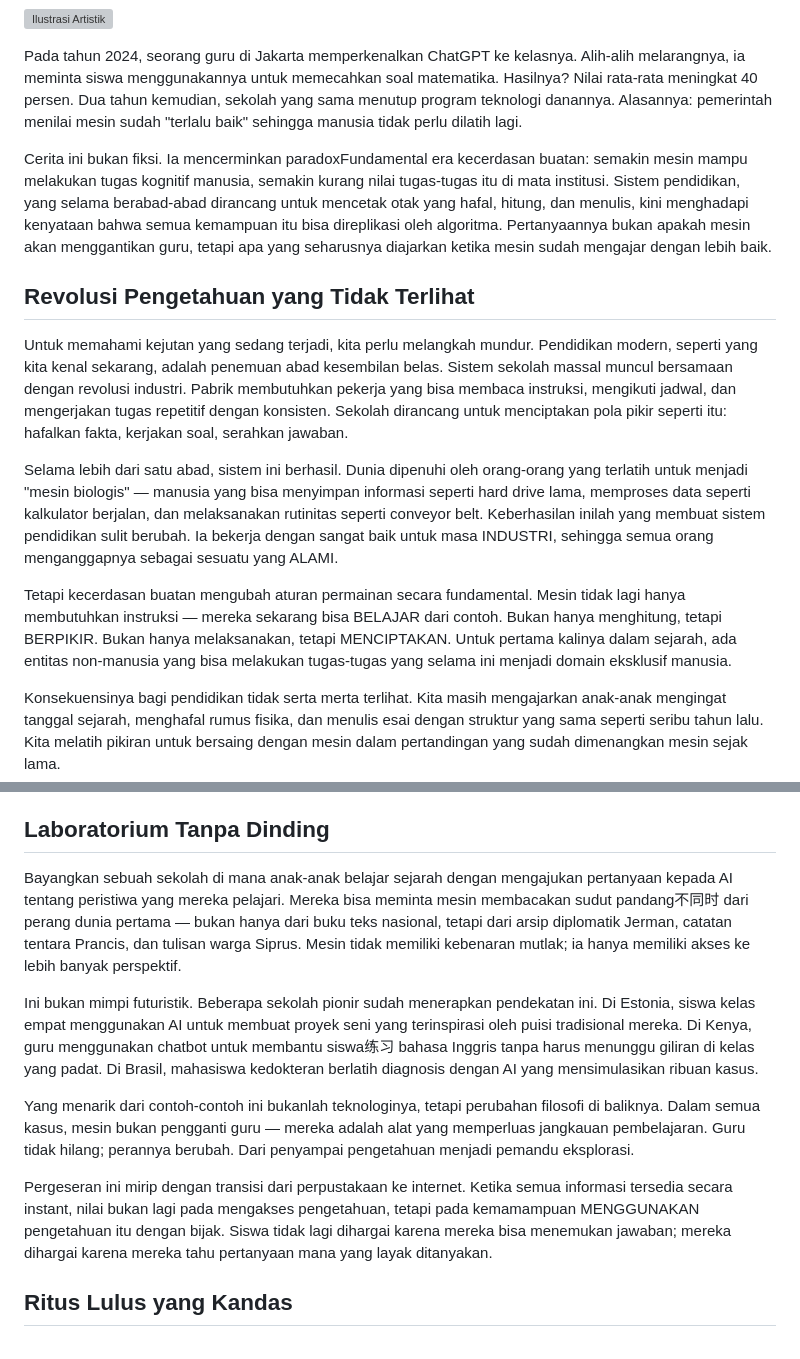
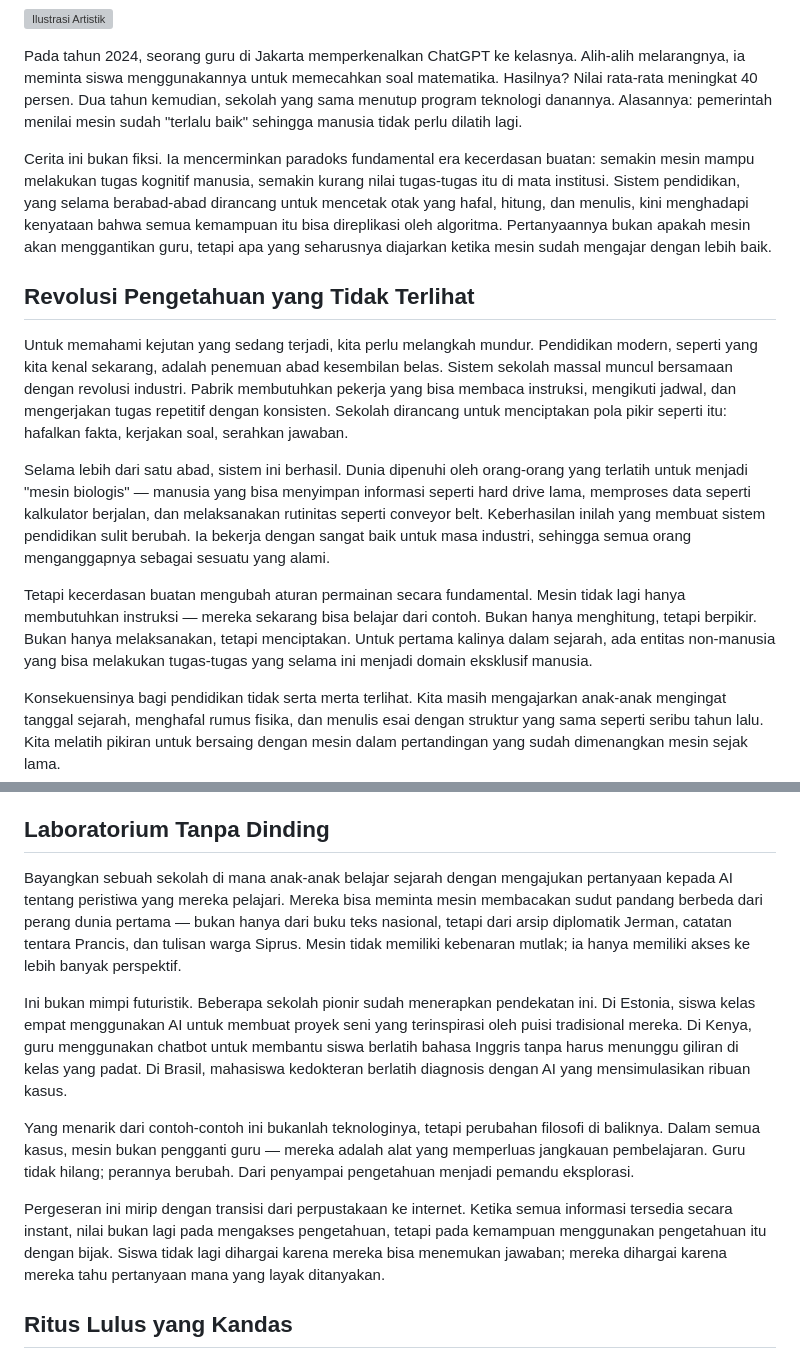
Before and after one commit to labsdigital/agents, a Markdown page: atlas/reports/kapabilitas-edu-2026-09-02.md, 2 parts joined by grey strips. Rendered like a GitHub page; grey boxes are pictures that could not be loaded.

```diff
--- a/atlas/reports/kapabilitas-edu-2026-09-02.md
+++ b/atlas/reports/kapabilitas-edu-2026-09-02.md
@@ -8,15 +8,15 @@
 
 Pada tahun 2024, seorang guru di Jakarta memperkenalkan ChatGPT ke kelasnya. Alih-alih melarangnya, ia meminta siswa menggunakannya untuk memecahkan soal matematika. Hasilnya? Nilai rata-rata meningkat 40 persen. Dua tahun kemudian, sekolah yang sama menutup program teknologi danannya. Alasannya: pemerintah menilai mesin sudah "terlalu baik" sehingga manusia tidak perlu dilatih lagi.
 
-Cerita ini bukan fiksi. Ia mencerminkan paradoxFundamental era kecerdasan buatan: semakin mesin mampu melakukan tugas kognitif manusia, semakin kurang nilai tugas-tugas itu di mata institusi. Sistem pendidikan, yang selama berabad-abad dirancang untuk mencetak otak yang hafal, hitung, dan menulis, kini menghadapi kenyataan bahwa semua kemampuan itu bisa direplikasi oleh algoritma. Pertanyaannya bukan apakah mesin akan menggantikan guru, tetapi apa yang seharusnya diajarkan ketika mesin sudah mengajar dengan lebih baik.
+Cerita ini bukan fiksi. Ia mencerminkan paradoks fundamental era kecerdasan buatan: semakin mesin mampu melakukan tugas kognitif manusia, semakin kurang nilai tugas-tugas itu di mata institusi. Sistem pendidikan, yang selama berabad-abad dirancang untuk mencetak otak yang hafal, hitung, dan menulis, kini menghadapi kenyataan bahwa semua kemampuan itu bisa direplikasi oleh algoritma. Pertanyaannya bukan apakah mesin akan menggantikan guru, tetapi apa yang seharusnya diajarkan ketika mesin sudah mengajar dengan lebih baik.
 
 ## Revolusi Pengetahuan yang Tidak Terlihat
 
 Untuk memahami kejutan yang sedang terjadi, kita perlu melangkah mundur. Pendidikan modern, seperti yang kita kenal sekarang, adalah penemuan abad kesembilan belas. Sistem sekolah massal muncul bersamaan dengan revolusi industri. Pabrik membutuhkan pekerja yang bisa membaca instruksi, mengikuti jadwal, dan mengerjakan tugas repetitif dengan konsisten. Sekolah dirancang untuk menciptakan pola pikir seperti itu: hafalkan fakta, kerjakan soal, serahkan jawaban.
 
-Selama lebih dari satu abad, sistem ini berhasil. Dunia dipenuhi oleh orang-orang yang terlatih untuk menjadi "mesin biologis" — manusia yang bisa menyimpan informasi seperti hard drive lama, memproses data seperti kalkulator berjalan, dan melaksanakan rutinitas seperti conveyor belt. Keberhasilan inilah yang membuat sistem pendidikan sulit berubah. Ia bekerja dengan sangat baik untuk masa INDUSTRI, sehingga semua orang menganggapnya sebagai sesuatu yang ALAMI.
+Selama lebih dari satu abad, sistem ini berhasil. Dunia dipenuhi oleh orang-orang yang terlatih untuk menjadi "mesin biologis" — manusia yang bisa menyimpan informasi seperti hard drive lama, memproses data seperti kalkulator berjalan, dan melaksanakan rutinitas seperti conveyor belt. Keberhasilan inilah yang membuat sistem pendidikan sulit berubah. Ia bekerja dengan sangat baik untuk masa industri, sehingga semua orang menganggapnya sebagai sesuatu yang alami.
 
-Tetapi kecerdasan buatan mengubah aturan permainan secara fundamental. Mesin tidak lagi hanya membutuhkan instruksi — mereka sekarang bisa BELAJAR dari contoh. Bukan hanya menghitung, tetapi BERPIKIR. Bukan hanya melaksanakan, tetapi MENCIPTAKAN. Untuk pertama kalinya dalam sejarah, ada entitas non-manusia yang bisa melakukan tugas-tugas yang selama ini menjadi domain eksklusif manusia.
+Tetapi kecerdasan buatan mengubah aturan permainan secara fundamental. Mesin tidak lagi hanya membutuhkan instruksi — mereka sekarang bisa belajar dari contoh. Bukan hanya menghitung, tetapi berpikir. Bukan hanya melaksanakan, tetapi menciptakan. Untuk pertama kalinya dalam sejarah, ada entitas non-manusia yang bisa melakukan tugas-tugas yang selama ini menjadi domain eksklusif manusia.
 
 Konsekuensinya bagi pendidikan tidak serta merta terlihat. Kita masih mengajarkan anak-anak mengingat tanggal sejarah, menghafal rumus fisika, dan menulis esai dengan struktur yang sama seperti seribu tahun lalu. Kita melatih pikiran untuk bersaing dengan mesin dalam pertandingan yang sudah dimenangkan mesin sejak lama.
 
@@ -34,13 +39,13 @@ Seorang siswa yang bisa merumuskan pertanyaan tepat tentang perubahan iklim akan
 
 ## Laboratorium Tanpa Dinding
 
-Bayangkan sebuah sekolah di mana anak-anak belajar sejarah dengan mengajukan pertanyaan kepada AI tentang peristiwa yang mereka pelajari. Mereka bisa meminta mesin membacakan sudut pandang不同时 dari perang dunia pertama — bukan hanya dari buku teks nasional, tetapi dari arsip diplomatik Jerman, catatan tentara Prancis, dan tulisan warga Siprus. Mesin tidak memiliki kebenaran mutlak; ia hanya memiliki akses ke lebih banyak perspektif.
+Bayangkan sebuah sekolah di mana anak-anak belajar sejarah dengan mengajukan pertanyaan kepada AI tentang peristiwa yang mereka pelajari. Mereka bisa meminta mesin membacakan sudut pandang berbeda dari perang dunia pertama — bukan hanya dari buku teks nasional, tetapi dari arsip diplomatik Jerman, catatan tentara Prancis, dan tulisan warga Siprus. Mesin tidak memiliki kebenaran mutlak; ia hanya memiliki akses ke lebih banyak perspektif.
 
-Ini bukan mimpi futuristik. Beberapa sekolah pionir sudah menerapkan pendekatan ini. Di Estonia, siswa kelas empat menggunakan AI untuk membuat proyek seni yang terinspirasi oleh puisi tradisional mereka. Di Kenya, guru menggunakan chatbot untuk membantu siswa练习 bahasa Inggris tanpa harus menunggu giliran di kelas yang padat. Di Brasil, mahasiswa kedokteran berlatih diagnosis dengan AI yang mensimulasikan ribuan kasus.
+Ini bukan mimpi futuristik. Beberapa sekolah pionir sudah menerapkan pendekatan ini. Di Estonia, siswa kelas empat menggunakan AI untuk membuat proyek seni yang terinspirasi oleh puisi tradisional mereka. Di Kenya, guru menggunakan chatbot untuk membantu siswa berlatih bahasa Inggris tanpa harus menunggu giliran di kelas yang padat. Di Brasil, mahasiswa kedokteran berlatih diagnosis dengan AI yang mensimulasikan ribuan kasus.
 
 Yang menarik dari contoh-contoh ini bukanlah teknologinya, tetapi perubahan filosofi di baliknya. Dalam semua kasus, mesin bukan pengganti guru — mereka adalah alat yang memperluas jangkauan pembelajaran. Guru tidak hilang; perannya berubah. Dari penyampai pengetahuan menjadi pemandu eksplorasi.
 
-Pergeseran ini mirip dengan transisi dari perpustakaan ke internet. Ketika semua informasi tersedia secara instant, nilai bukan lagi pada mengakses pengetahuan, tetapi pada kemamampuan MENGGUNAKAN pengetahuan itu dengan bijak. Siswa tidak lagi dihargai karena mereka bisa menemukan jawaban; mereka dihargai karena mereka tahu pertanyaan mana yang layak ditanyakan.
+Pergeseran ini mirip dengan transisi dari perpustakaan ke internet. Ketika semua informasi tersedia secara instant, nilai bukan lagi pada mengakses pengetahuan, tetapi pada kemampuan menggunakan pengetahuan itu dengan bijak. Siswa tidak lagi dihargai karena mereka bisa menemukan jawaban; mereka dihargai karena mereka tahu pertanyaan mana yang layak ditanyakan.
 
 ## Ritus Lulus yang Kandas
 
```
Also changed, not shown: other parts of atlas/reports/kapabilitas-edu-2026-09-02.md (+8 -3 lines).
